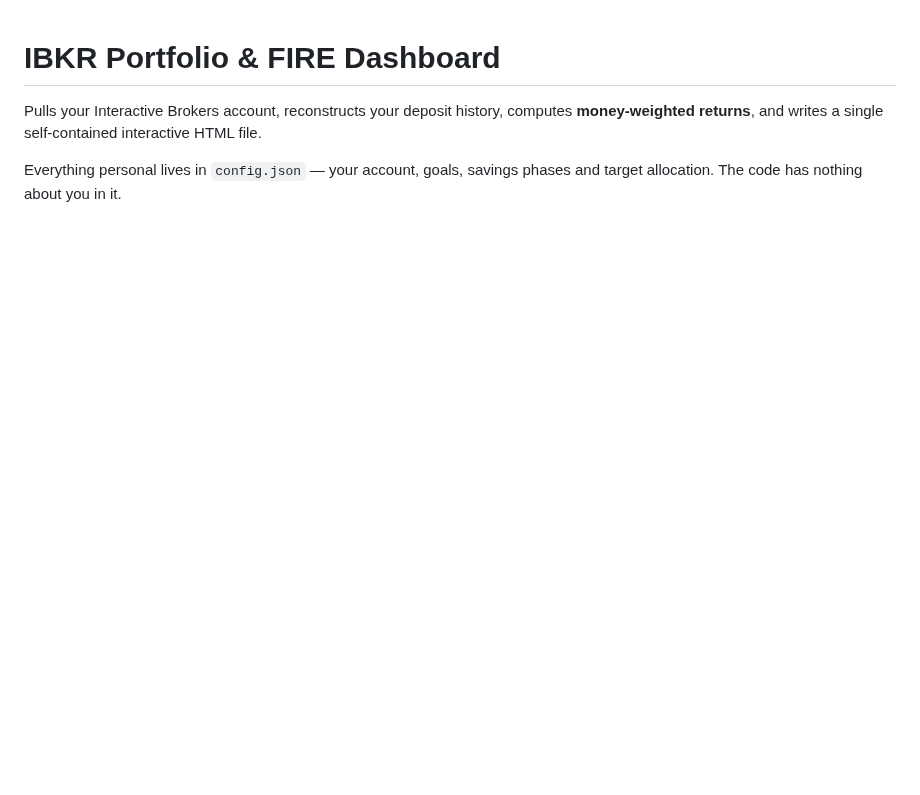
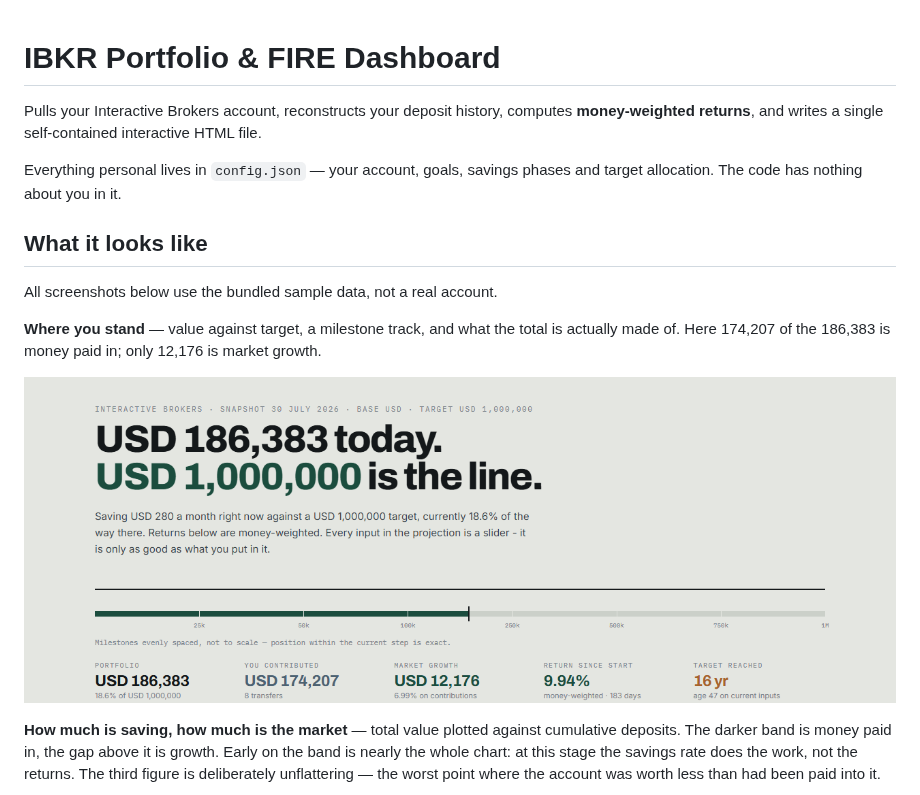
Before and after one commit to jmp1909/ibkr-dashboard, a Markdown page: README.md, the part around one of its changes. GitHub-like rendering; pictures changed too: docs/screenshots/overview.png (added); blank space fills up the shorter version.

```diff
--- a/README.md
+++ b/README.md
@@ -5,3 +5,19 @@ Pulls your Interactive Brokers account, reconstructs your deposit history, compu
 
 Everything personal lives in `config.json` — your account, goals, savings phases and
 target allocation. The code has nothing about you in it.
+
+## What it looks like
+
+All screenshots below use the bundled sample data, not a real account.
+
+**Where you stand** — value against target, a milestone track, and what the total is actually
+made of. Here 174,207 of the 186,383 is money paid in; only 12,176 is market growth.
+
+![Overview](docs/screenshots/overview.png)
+
+**How much is saving, how much is the market** — total value plotted against cumulative
+deposits. The darker band is money paid in, the gap above it is growth. Early on the band is
+nearly the whole chart: at this stage the savings rate does the work, not the returns. The
+third figure is deliberately unflattering — the worst point where the account was worth less
+than had been paid into it.
+
```
Also changed, not shown: other parts of README.md (+14 -0 lines), docs/screenshots/holdings.png (added), docs/screenshots/projection.png (added), docs/screenshots/saved-vs-market.png (added).
